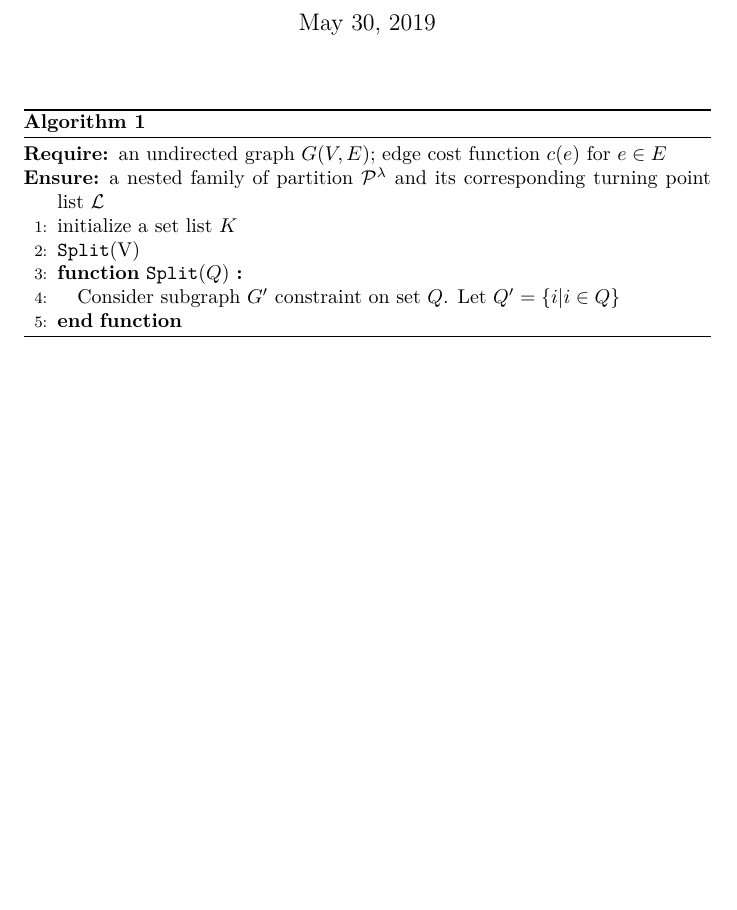
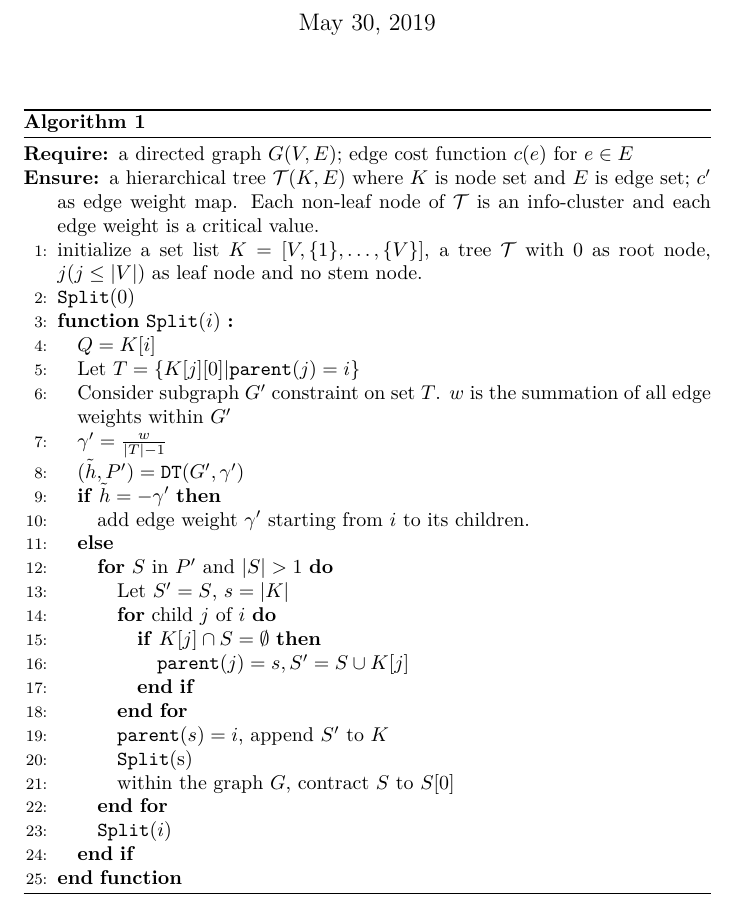
Before and after one commit to zhaofeng-shu33/info-clustering-research, a LaTeX document (psp_improved.tex): part of the page, cut so that both start at the same text, the shorter picture padded with empty space. Compiled offline with XeLaTeX.

Commit message:
add psp improved code

```diff
--- a/psp_improved.tex
+++ b/psp_improved.tex
@@ -7,14 +7,33 @@
 \begin{algorithm}
 \caption{}\label{alg:psp_a}
 \begin{algorithmic}[1]
-\REQUIRE an undirected graph $G(V, E)$; edge cost function $c(e)$ for $e\in E$
-\ENSURE a nested family of partition $\P^{\lambda}$ and its corresponding turning point list $\mathcal{L}$
-\STATE initialize a set list $K$
-\STATE \texttt{Split}(V)
-\FUNCTION{\texttt{Split}$(Q)$}
-\STATE Consider subgraph $G'$ constraint on set $Q$. Let $Q' = \{i | i \in Q\}$
+\REQUIRE a directed graph $G(V, E)$; edge cost function $c(e)$ for $e\in E$
+\ENSURE a hierarchical tree $\mathcal{T}(K, E)$ where $K$ is node set and $E$ is edge set; $c'$ as edge weight map. Each non-leaf node of $\mathcal{T}$ is an info-cluster and each edge weight is a critical value.
+\STATE initialize a set list $K=[V, \{1\}, \dots, \{V\}]$, a tree $\mathcal{T}$ with 0 as root node, $j(j\leq \abs{V})$ as leaf node and no stem node.
+\STATE \texttt{Split}(0)
+\FUNCTION{\texttt{Split}$(i)$}
+\STATE $Q=K[i]$
+\STATE Let $T=\{K[j][0] | \texttt{parent}(j) = i\}$
+\STATE Consider subgraph $G'$ constraint on set $T$. $w$ is the summation of all edge weights within $G'$
+\STATE $\gamma' = \frac{w}{\abs{T}-1}$
+\STATE $(\tilde{h}, P') = \texttt{DT}(G', \gamma')$
+\IF{$\tilde{h} = - \gamma'$}
+\STATE add edge weight $\gamma'$ starting from $i$ to its children.
+\ELSE
+\FOR{$S$ in $P'$ and $\abs{S}>1$}
+\STATE Let $S'=S$, $s=\abs{K}$% index(S) = |K|
+\FOR{child $j$ of $i$}
+\IF{$K[j]\cap S = \emptyset$}
+\STATE \texttt{parent}$(j)=s, S'=S\cup K[j]$
+\ENDIF
+\ENDFOR
+\STATE \texttt{parent}$(s)=i$, append $S'$ to $K$
+\STATE \texttt{Split}(s)
+\STATE within the graph $G$, contract $S$ to $S$[0]
+\ENDFOR
+\STATE \texttt{Split}$(i)$ % the graph is modified
+\ENDIF
 \ENDFUNCTION
-
 \end{algorithmic}
 \end{algorithm}
 \end{document}
```
